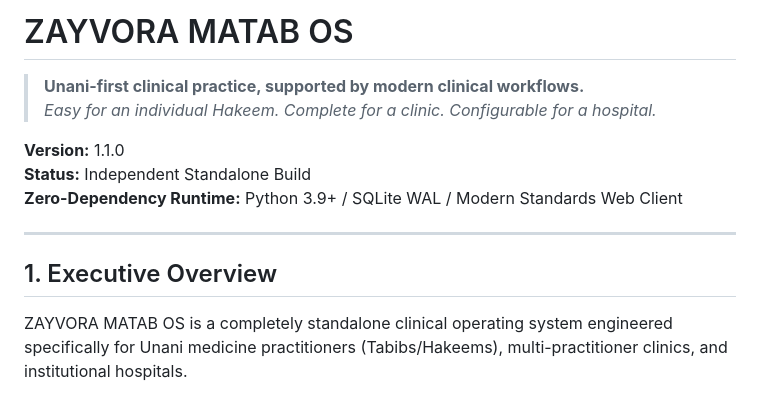
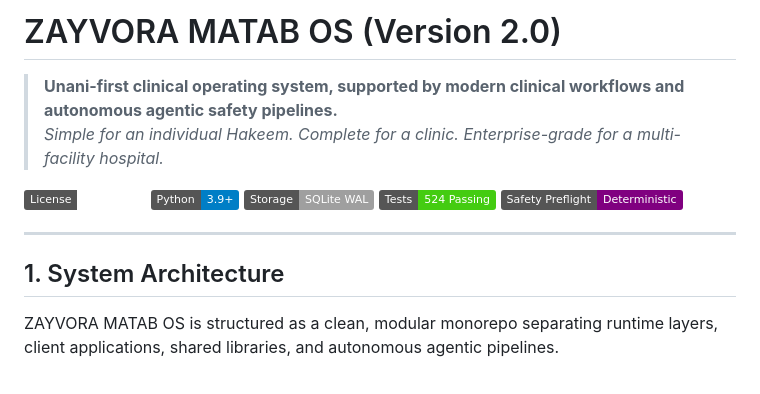
Before and after one commit to innerderiveinc-web/zayvoramatab, a Markdown page: README.md, the part around one of its changes. GitHub-like rendering; badges without logos.

```diff
--- a/README.md
+++ b/README.md
@@ -1,15 +1,17 @@
-# ZAYVORA MATAB OS
+# ZAYVORA MATAB OS (Version 2.0)
 
-> **Unani-first clinical practice, supported by modern clinical workflows.**
-> *Easy for an individual Hakeem. Complete for a clinic. Configurable for a hospital.*
+> **Unani-first clinical operating system, supported by modern clinical workflows and autonomous agentic safety pipelines.**
+> *Simple for an individual Hakeem. Complete for a clinic. Enterprise-grade for a multi-facility hospital.*
 
-**Version:** 1.1.0
-**Status:** Independent Standalone Build
-**Zero-Dependency Runtime:** Python 3.9+ / SQLite WAL / Modern Standards Web Client
+[![License: Proprietary / Enterprise](https://img.shields.io/badge/License-Enterprise-emerald.svg)](#)
+[![Python: 3.9+](https://img.shields.io/badge/Python-3.9%2B-blue.svg)](#)
+[![SQLite: WAL](https://img.shields.io/badge/Storage-SQLite%20WAL-lightgrey.svg)](#)
+[![Tests: 524 Passing](https://img.shields.io/badge/Tests-524%20Passing-success.svg)](#)
+[![Clinical Safety: 100%](https://img.shields.io/badge/Safety%20Preflight-Deterministic-purple.svg)](#)
 
 ---
 
-## 1. Executive Overview
+## 1. System Architecture
 
-ZAYVORA MATAB OS is a completely standalone clinical operating system engineered specifically for Unani medicine practitioners (Tabibs/Hakeems), multi-practitioner clinics, and institutional hospitals.
+ZAYVORA MATAB OS is structured as a clean, modular monorepo separating runtime layers, client applications, shared libraries, and autonomous agentic pipelines.
 
```
Also changed, not shown: other parts of README.md (+136 -65 lines).
